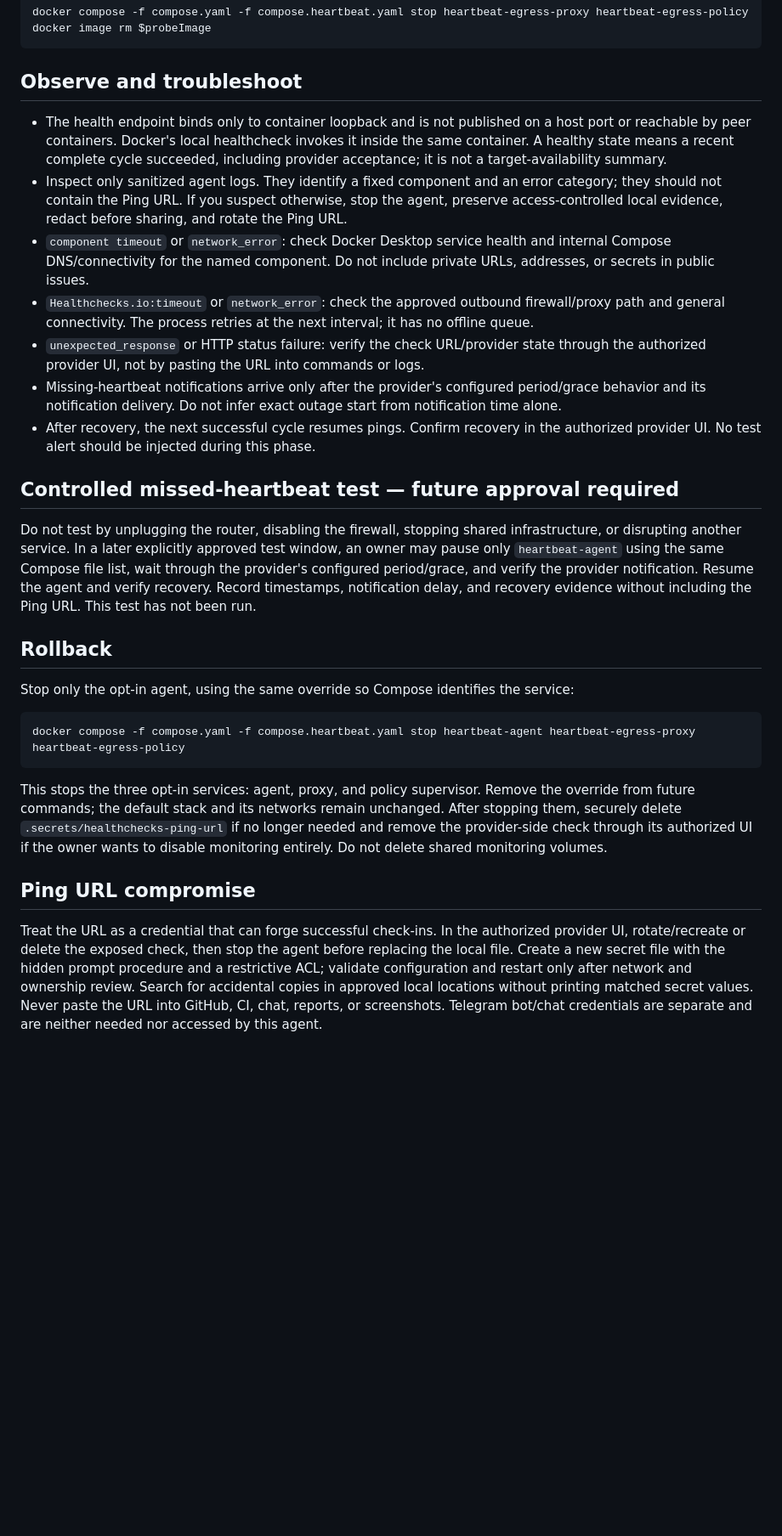
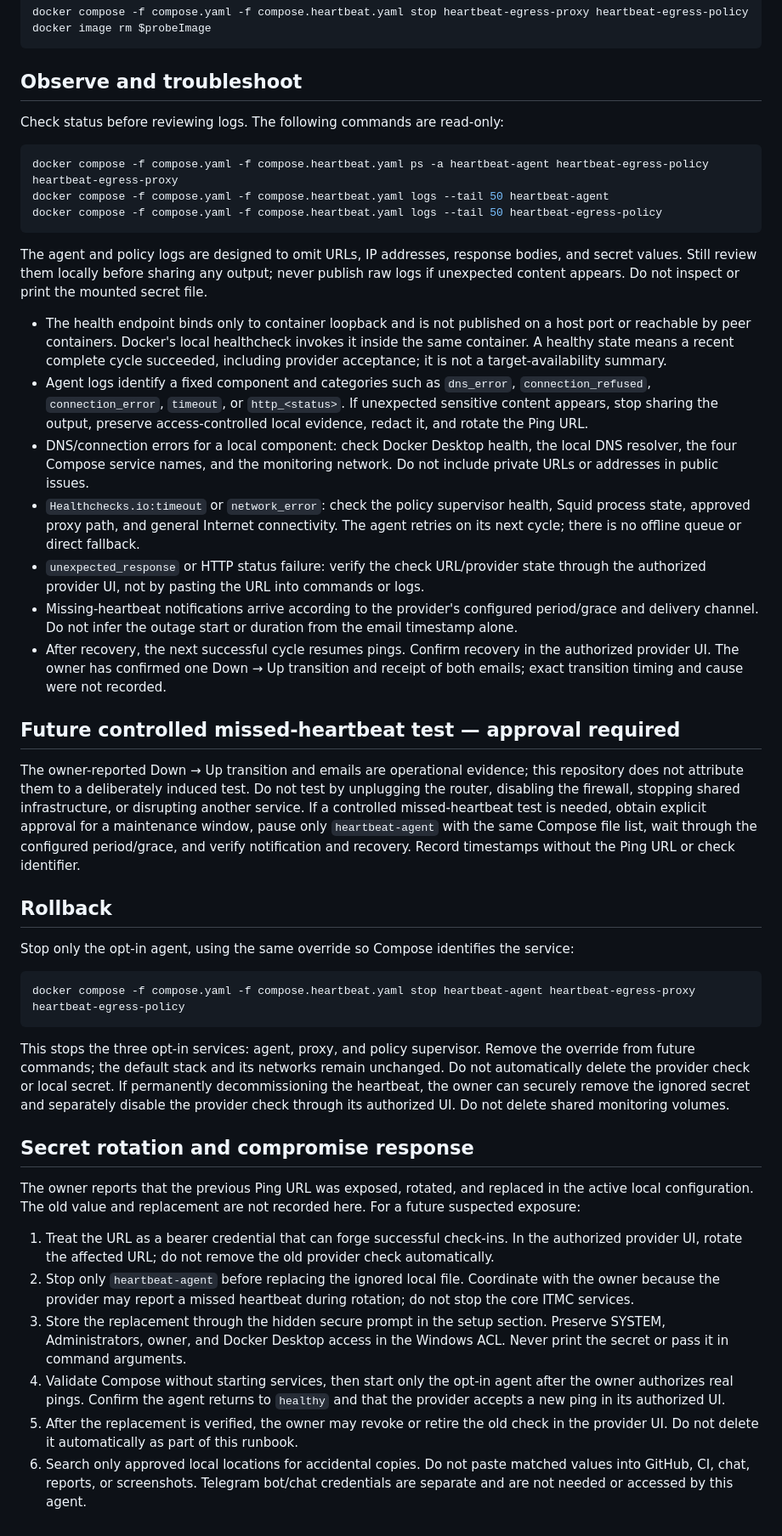
Before and after one commit to charrixxz23/it-infrastructure-monitoring-center, a Markdown page: docs/runbooks/external-heartbeat.md, the part around one of its changes. Shown at 85% size. Rendered like a GitHub page; blank space fills up the shorter version.

````diff
--- a/docs/runbooks/external-heartbeat.md
+++ b/docs/runbooks/external-heartbeat.md
@@ -91,17 +118,27 @@ docker image rm $probeImage
 
 ## Observe and troubleshoot
 
+Check status before reviewing logs. The following commands are read-only:
+
+```powershell
+docker compose -f compose.yaml -f compose.heartbeat.yaml ps -a heartbeat-agent heartbeat-egress-policy heartbeat-egress-proxy
+docker compose -f compose.yaml -f compose.heartbeat.yaml logs --tail 50 heartbeat-agent
+docker compose -f compose.yaml -f compose.heartbeat.yaml logs --tail 50 heartbeat-egress-policy
+```
+
+The agent and policy logs are designed to omit URLs, IP addresses, response bodies, and secret values. Still review them locally before sharing any output; never publish raw logs if unexpected content appears. Do not inspect or print the mounted secret file.
+
 - The health endpoint binds only to container loopback and is not published on a host port or reachable by peer containers. Docker's local healthcheck invokes it inside the same container. A healthy state means a recent complete cycle succeeded, including provider acceptance; it is not a target-availability summary.
-- Inspect only sanitized agent logs. They identify a fixed component and an error category; they should not contain the Ping URL. If you suspect otherwise, stop the agent, preserve access-controlled local evidence, redact before sharing, and rotate the Ping URL.
-- `component timeout` or `network_error`: check Docker Desktop service health and internal Compose DNS/connectivity for the named component. Do not include private URLs, addresses, or secrets in public issues.
-- `Healthchecks.io:timeout` or `network_error`: check the approved outbound firewall/proxy path and general connectivity. The process retries at the next interval; it has no offline queue.
+- Agent logs identify a fixed component and categories such as `dns_error`, `connection_refused`, `connection_error`, `timeout`, or `http_<status>`. If unexpected sensitive content appears, stop sharing the output, preserve access-controlled local evidence, redact it, and rotate the Ping URL.
+- DNS/connection errors for a local component: check Docker Desktop health, the local DNS resolver, the four Compose service names, and the monitoring network. Do not include private URLs or addresses in public issues.
+- `Healthchecks.io:timeout` or `network_error`: check the policy supervisor health, Squid process state, approved proxy path, and general Internet connectivity. The agent retries on its next cycle; there is no offline queue or direct fallback.
 - `unexpected_response` or HTTP status failure: verify the check URL/provider state through the authorized provider UI, not by pasting the URL into commands or logs.
-- Missing-heartbeat notifications arrive only after the provider's configured period/grace behavior and its notification delivery. Do not infer exact outage start from notification time alone.
-- After recovery, the next successful cycle resumes pings. Confirm recovery in the authorized provider UI. No test alert should be injected during this phase.
+- Missing-heartbeat notifications arrive according to the provider's configured period/grace and delivery channel. Do not infer the outage start or duration from the email timestamp alone.
+- After recovery, the next successful cycle resumes pings. Confirm recovery in the authorized provider UI. The owner has confirmed one Down → Up transition and receipt of both emails; exact transition timing and cause were not recorded.
 
-## Controlled missed-heartbeat test — future approval required
+## Future controlled missed-heartbeat test — approval required
 
-Do not test by unplugging the router, disabling the firewall, stopping shared infrastructure, or disrupting another service. In a later explicitly approved test window, an owner may pause only `heartbeat-agent` using the same Compose file list, wait through the provider's configured period/grace, and verify the provider notification. Resume the agent and verify recovery. Record timestamps, notification delay, and recovery evidence without including the Ping URL. This test has not been run.
+The owner-reported Down → Up transition and emails are operational evidence; this repository does not attribute them to a deliberately induced test. Do not test by unplugging the router, disabling the firewall, stopping shared infrastructure, or disrupting another service. If a controlled missed-heartbeat test is needed, obtain explicit approval for a maintenance window, pause only `heartbeat-agent` with the same Compose file list, wait through the configured period/grace, and verify notification and recovery. Record timestamps without the Ping URL or check identifier.
 
 ## Rollback
 
@@ -111,8 +148,15 @@ Stop only the opt-in agent, using the same override so Compose identifies the se
 docker compose -f compose.yaml -f compose.heartbeat.yaml stop heartbeat-agent heartbeat-egress-proxy heartbeat-egress-policy
 ```
 
-This stops the three opt-in services: agent, proxy, and policy supervisor. Remove the override from future commands; the default stack and its networks remain unchanged. After stopping them, securely delete `.secrets/healthchecks-ping-url` if no longer needed and remove the provider-side check through its authorized UI if the owner wants to disable monitoring entirely. Do not delete shared monitoring volumes.
+This stops the three opt-in services: agent, proxy, and policy supervisor. Remove the override from future commands; the default stack and its networks remain unchanged. Do not automatically delete the provider check or local secret. If permanently decommissioning the heartbeat, the owner can securely remove the ignored secret and separately disable the provider check through its authorized UI. Do not delete shared monitoring volumes.
 
-## Ping URL compromise
+## Secret rotation and compromise response
 
-Treat the URL as a credential that can forge successful check-ins. In the authorized provider UI, rotate/recreate or delete the exposed check, then stop the agent before replacing the local file. Create a new secret file with the hidden prompt procedure and a restrictive ACL; validate configuration and restart only after network and ownership review. Search for accidental copies in approved local locations without printing matched secret values. Never paste the URL into GitHub, CI, chat, reports, or screenshots. Telegram bot/chat credentials are separate and are neither needed nor accessed by this agent.
+The owner reports that the previous Ping URL was exposed, rotated, and replaced in the active local configuration. The old value and replacement are not recorded here. For a future suspected exposure:
+
+1. Treat the URL as a bearer credential that can forge successful check-ins. In the authorized provider UI, rotate the affected URL; do not remove the old provider check automatically.
+2. Stop only `heartbeat-agent` before replacing the ignored local file. Coordinate with the owner because the provider may report a missed heartbeat during rotation; do not stop the core ITMC services.
+3. Store the replacement through the hidden secure prompt in the setup section. Preserve SYSTEM, Administrators, owner, and Docker Desktop access in the Windows ACL. Never print the secret or pass it in command arguments.
+4. Validate Compose without starting services, then start only the opt-in agent after the owner authorizes real pings. Confirm the agent returns to `healthy` and that the provider accepts a new ping in its authorized UI.
+5. After the replacement is verified, the owner may revoke or retire the old check in the provider UI. Do not delete it automatically as part of this runbook.
+6. Search only approved local locations for accidental copies. Do not paste matched values into GitHub, CI, chat, reports, or screenshots. Telegram bot/chat credentials are separate and are not needed or accessed by this agent.
````
Also changed, not shown: other parts of docs/runbooks/external-heartbeat.md (+37 -10 lines), README.md (+8 -8 lines), docs/external-heartbeat.md (+22 -7 lines).
